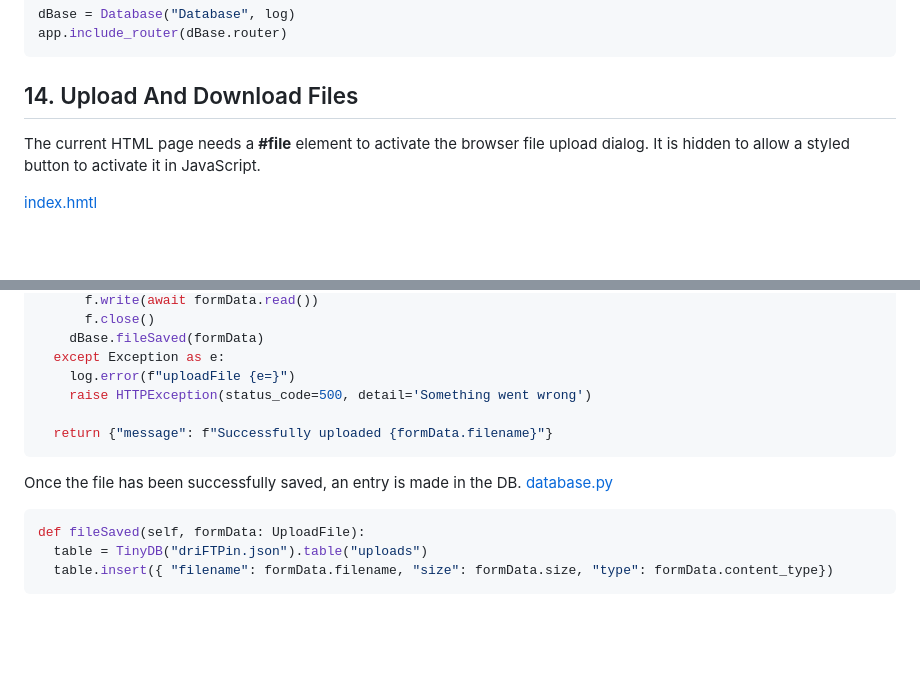
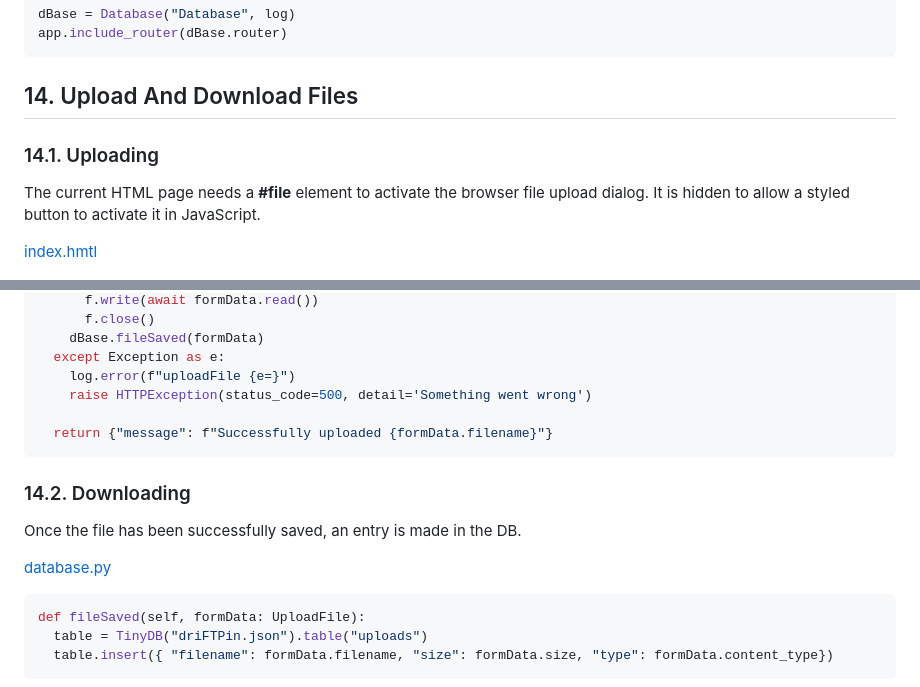
Before and after one commit to RoyceTheBiker/driFTPin, a Markdown page: README.md, 2 parts joined by grey strips. Rendered like a GitHub page; blank space fills up the shorter version.

````diff
--- a/README.md
+++ b/README.md
@@ -430,6 +432,7 @@ app.include_router(dBase.router)
 ```
 
 ##  14. <a name="UploadAndDownloadFiles"></a>Upload And Download Files
+###  14.1. <a name="Uploading"></a>Uploading
 The current HTML page needs a **#file** element to activate the browser file upload dialog. It is hidden to allow a styled button to activate it in JavaScript.
 
 [index.hmtl](./static/index.html)
@@ -487,7 +490,9 @@ async def uploadFile(formData: UploadFile):
   return {"message": f"Successfully uploaded {formData.filename}"}
 ```
 
+###  14.2. <a name="Downloading"></a>Downloading
 Once the file has been successfully saved, an entry is made in the DB.
+
 [database.py](./database.py)
 ```python
 def fileSaved(self, formData: UploadFile):
````
Also changed, not shown: other parts of README.md (+2 -0 lines).
